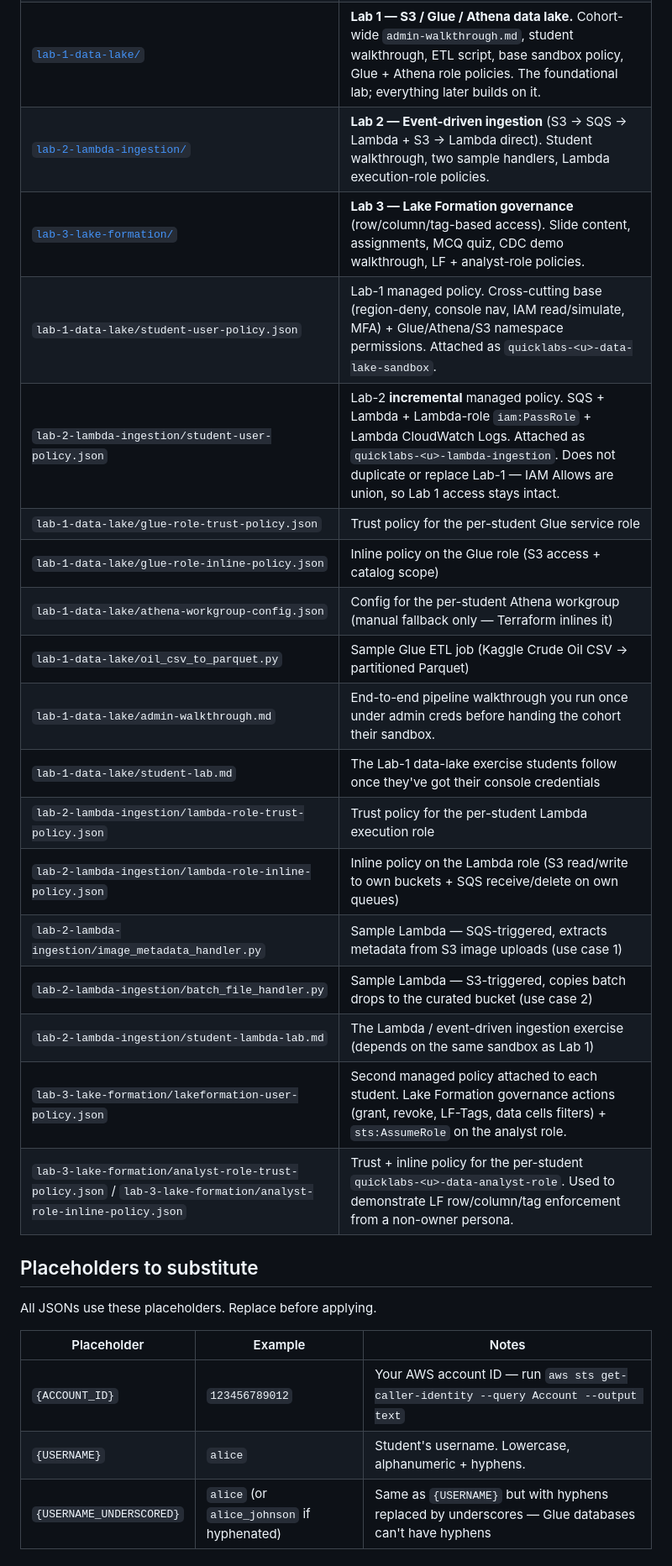
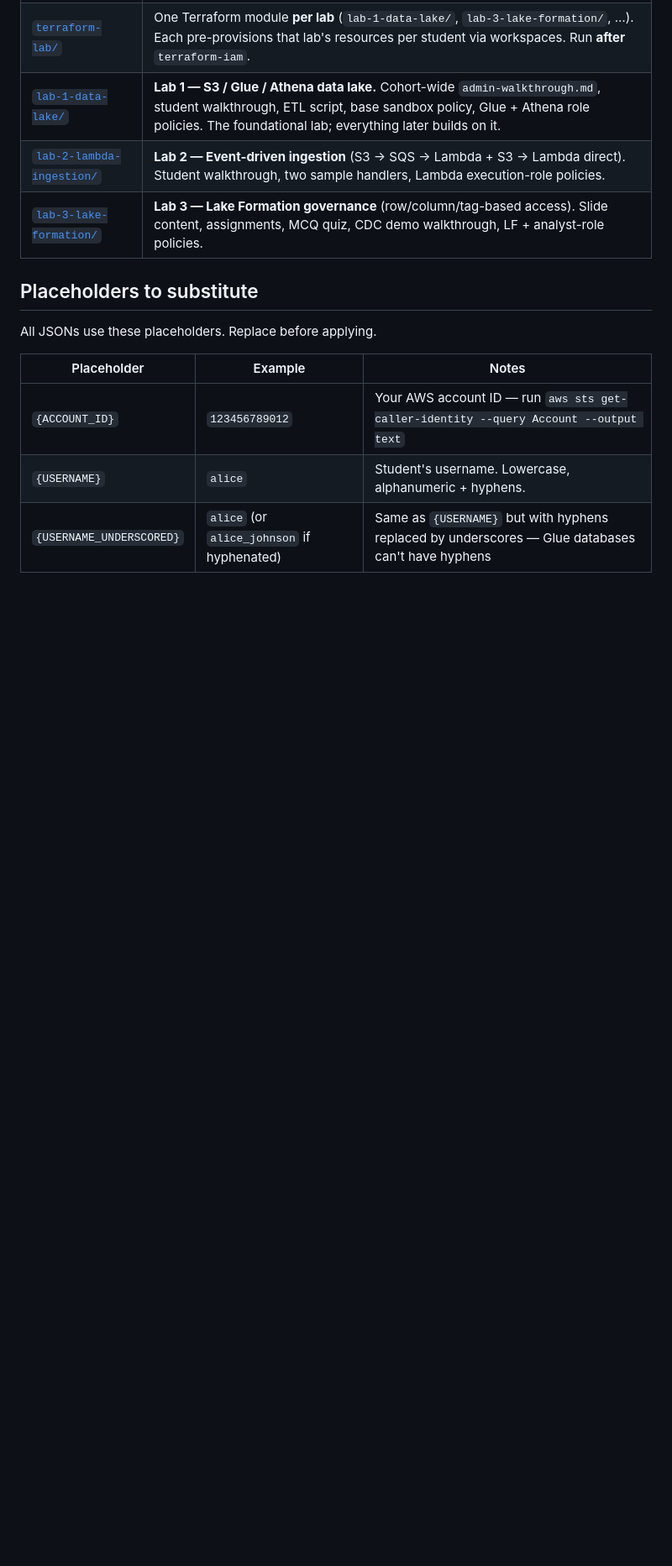
Before and after one commit to becloudready/quick-labs, a Markdown page: labs/aws-data-lake/README.md, the part around the change. Shown at 84% size. GitHub-like rendering; blank space fills up the shorter version.

Commit message:
Cleaned up readme

```diff
--- a/labs/aws-data-lake/README.md
+++ b/labs/aws-data-lake/README.md
@@ -15,21 +15,6 @@ One sandbox IAM user per student in your personal AWS account, region-locked to
 | [`lab-1-data-lake/`](lab-1-data-lake/) | **Lab 1 — S3 / Glue / Athena data lake.** Cohort-wide `admin-walkthrough.md`, student walkthrough, ETL script, base sandbox policy, Glue + Athena role policies. The foundational lab; everything later builds on it. |
 | [`lab-2-lambda-ingestion/`](lab-2-lambda-ingestion/) | **Lab 2 — Event-driven ingestion** (S3 → SQS → Lambda + S3 → Lambda direct). Student walkthrough, two sample handlers, Lambda execution-role policies. |
 | [`lab-3-lake-formation/`](lab-3-lake-formation/) | **Lab 3 — Lake Formation governance** (row/column/tag-based access). Slide content, assignments, MCQ quiz, CDC demo walkthrough, LF + analyst-role policies. |
-| `lab-1-data-lake/student-user-policy.json` | Lab-1 managed policy. Cross-cutting base (region-deny, console nav, IAM read/simulate, MFA) + Glue/Athena/S3 namespace permissions. Attached as `quicklabs-<u>-data-lake-sandbox`. |
-| `lab-2-lambda-ingestion/student-user-policy.json` | Lab-2 **incremental** managed policy. SQS + Lambda + Lambda-role `iam:PassRole` + Lambda CloudWatch Logs. Attached as `quicklabs-<u>-lambda-ingestion`. Does not duplicate or replace Lab-1 — IAM Allows are union, so Lab 1 access stays intact. |
-| `lab-1-data-lake/glue-role-trust-policy.json` | Trust policy for the per-student Glue service role |
-| `lab-1-data-lake/glue-role-inline-policy.json` | Inline policy on the Glue role (S3 access + catalog scope) |
-| `lab-1-data-lake/athena-workgroup-config.json` | Config for the per-student Athena workgroup (manual fallback only — Terraform inlines it) |
-| `lab-1-data-lake/oil_csv_to_parquet.py` | Sample Glue ETL job (Kaggle Crude Oil CSV → partitioned Parquet) |
-| `lab-1-data-lake/admin-walkthrough.md` | End-to-end pipeline walkthrough you run once under admin creds before handing the cohort their sandbox. |
-| `lab-1-data-lake/student-lab.md` | The Lab-1 data-lake exercise students follow once they've got their console credentials |
-| `lab-2-lambda-ingestion/lambda-role-trust-policy.json` | Trust policy for the per-student Lambda execution role |
-| `lab-2-lambda-ingestion/lambda-role-inline-policy.json` | Inline policy on the Lambda role (S3 read/write to own buckets + SQS receive/delete on own queues) |
-| `lab-2-lambda-ingestion/image_metadata_handler.py` | Sample Lambda — SQS-triggered, extracts metadata from S3 image uploads (use case 1) |
-| `lab-2-lambda-ingestion/batch_file_handler.py` | Sample Lambda — S3-triggered, copies batch drops to the curated bucket (use case 2) |
-| `lab-2-lambda-ingestion/student-lambda-lab.md` | The Lambda / event-driven ingestion exercise (depends on the same sandbox as Lab 1) |
-| `lab-3-lake-formation/lakeformation-user-policy.json` | Second managed policy attached to each student. Lake Formation governance actions (grant, revoke, LF-Tags, data cells filters) + `sts:AssumeRole` on the analyst role. |
-| `lab-3-lake-formation/analyst-role-trust-policy.json` / `lab-3-lake-formation/analyst-role-inline-policy.json` | Trust + inline policy for the per-student `quicklabs-<u>-data-analyst-role`. Used to demonstrate LF row/column/tag enforcement from a non-owner persona. |
 
 ## Placeholders to substitute
 
```
